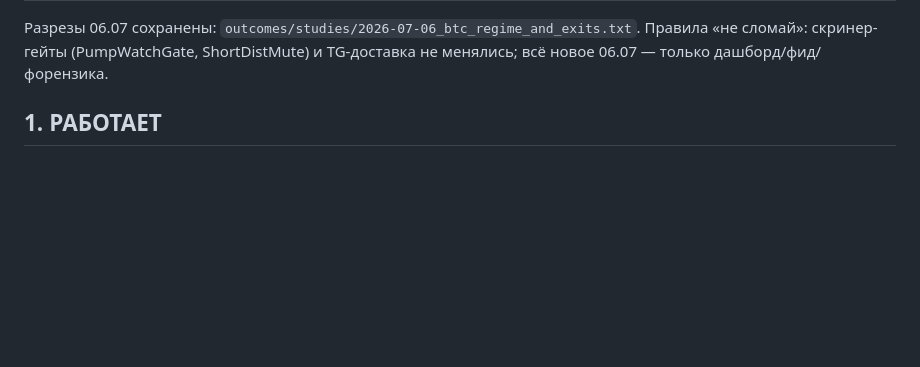
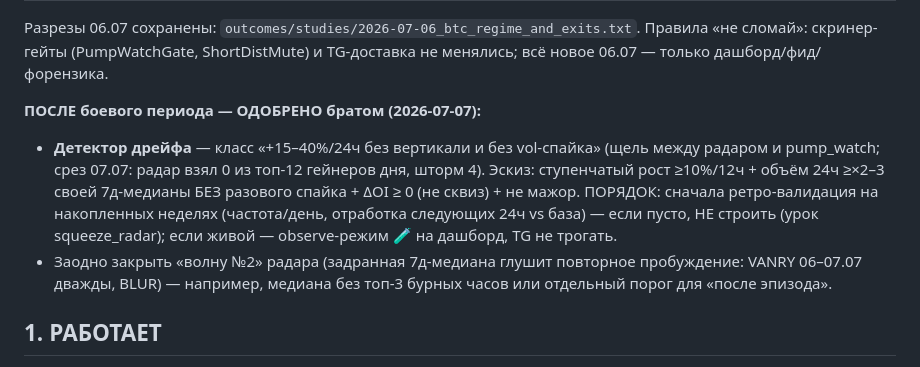
Before and after one commit to nsudiyan/trading-pulse, a Markdown page: STATE.md, the part around the change. Drawn GitHub-style; blank space fills up the shorter version.

Commit message:
STATE: детектор дрейфа одобрен на после боевого периода (+ волна №2)
Co-Authored-By: Claude Fable 5 <noreply@anthropic.com>

```diff
--- a/STATE.md
+++ b/STATE.md
@@ -21,6 +21,18 @@
 Разрезы 06.07 сохранены: `outcomes/studies/2026-07-06_btc_regime_and_exits.txt`.
 Правила «не сломай»: скринер-гейты (PumpWatchGate, ShortDistMute) и TG-доставка
 не менялись; всё новое 06.07 — только дашборд/фид/форензика.
+
+**ПОСЛЕ боевого периода — ОДОБРЕНО братом (2026-07-07):**
+- **Детектор дрейфа** — класс «+15–40%/24ч без вертикали и без vol-спайка»
+  (щель между радаром и pump_watch; срез 07.07: радар взял 0 из топ-12
+  гейнеров дня, шторм 4). Эскиз: ступенчатый рост ≥10%/12ч + объём 24ч
+  ≥×2–3 своей 7д-медианы БЕЗ разового спайка + ΔOI ≥ 0 (не сквиз) + не мажор.
+  ПОРЯДОК: сначала ретро-валидация на накопленных неделях (частота/день,
+  отработка следующих 24ч vs база) — если пусто, НЕ строить (урок squeeze_radar);
+  если живой — observe-режим 🧪 на дашборд, TG не трогать.
+- Заодно закрыть «волну №2» радара (задранная 7д-медиана глушит повторное
+  пробуждение: VANRY 06–07.07 дважды, BLUR) — например, медиана без топ-3
+  бурных часов или отдельный порог для «после эпизода».
 
 ## 1. РАБОТАЕТ
 
```
